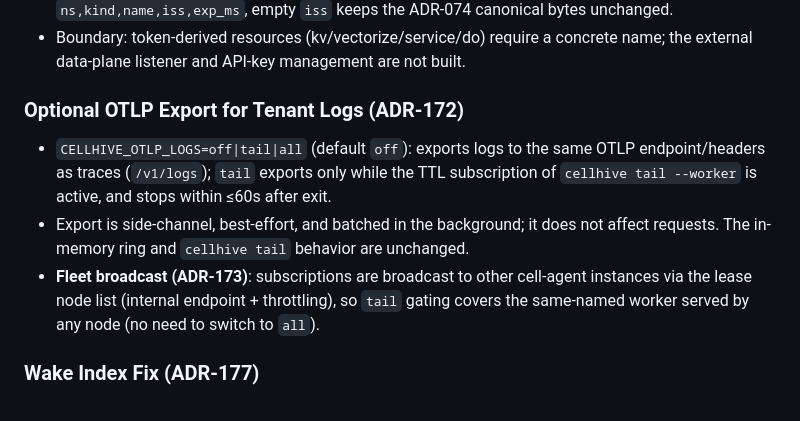
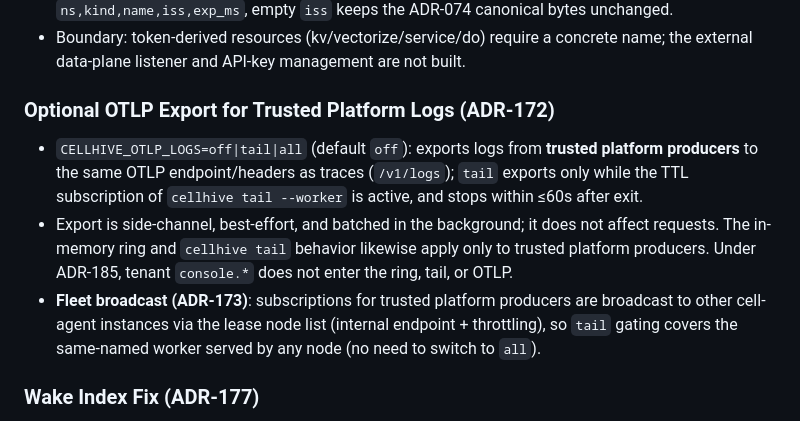
Before and after one commit to yingce/cellhive, a Markdown page: docs/en/release-notes.md, the part around the change. GitHub-like rendering.

Commit message:
docs(logs): scope tail export to trusted producers

```diff
--- a/docs/en/release-notes.md
+++ b/docs/en/release-notes.md
@@ -31,10 +31,10 @@ This release closes out the remaining items in roadmap P3–P5, all backed by re
 - New **single issuance entry point** `cellhive token`; `--key` lets a delegate sign without root; field order `ns,kind,name,iss,exp_ms`, empty `iss` keeps the ADR-074 canonical bytes unchanged.
 - Boundary: token-derived resources (kv/vectorize/service/do) require a concrete name; the external data-plane listener and API-key management are not built.
 
-### Optional OTLP Export for Tenant Logs (ADR-172)
-- `CELLHIVE_OTLP_LOGS=off|tail|all` (default `off`): exports logs to the same OTLP endpoint/headers as traces (`/v1/logs`); `tail` exports only while the TTL subscription of `cellhive tail --worker` is active, and stops within ≤60s after exit.
-- Export is side-channel, best-effort, and batched in the background; it does not affect requests. The in-memory ring and `cellhive tail` behavior are unchanged.
-- **Fleet broadcast (ADR-173)**: subscriptions are broadcast to other cell-agent instances via the lease node list (internal endpoint + throttling), so `tail` gating covers the same-named worker served by any node (no need to switch to `all`).
+### Optional OTLP Export for Trusted Platform Logs (ADR-172)
+- `CELLHIVE_OTLP_LOGS=off|tail|all` (default `off`): exports logs from **trusted platform producers** to the same OTLP endpoint/headers as traces (`/v1/logs`); `tail` exports only while the TTL subscription of `cellhive tail --worker` is active, and stops within ≤60s after exit.
+- Export is side-channel, best-effort, and batched in the background; it does not affect requests. The in-memory ring and `cellhive tail` behavior likewise apply only to trusted platform producers. Under ADR-185, tenant `console.*` does not enter the ring, tail, or OTLP.
+- **Fleet broadcast (ADR-173)**: subscriptions for trusted platform producers are broadcast to other cell-agent instances via the lease node list (internal endpoint + throttling), so `tail` gating covers the same-named worker served by any node (no need to switch to `all`).
 
 ### Wake Index Fix (ADR-177)
 - The timer wake index is changed to **publish before commit** (the index may only be ahead, never behind); if index write fails, the timer is not committed (fail-closed).
```
Also changed, not shown: docs/release-notes.md (+4 -4 lines).
